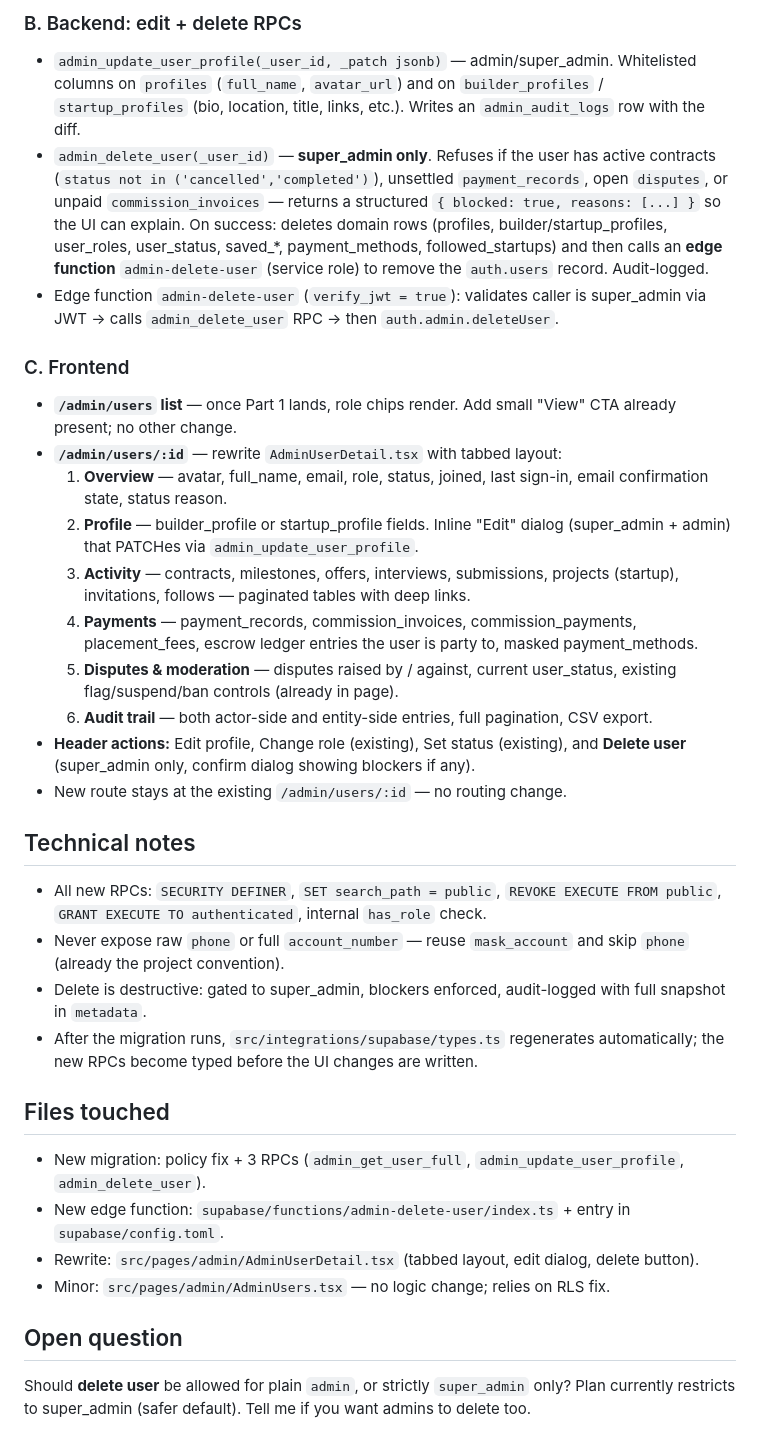
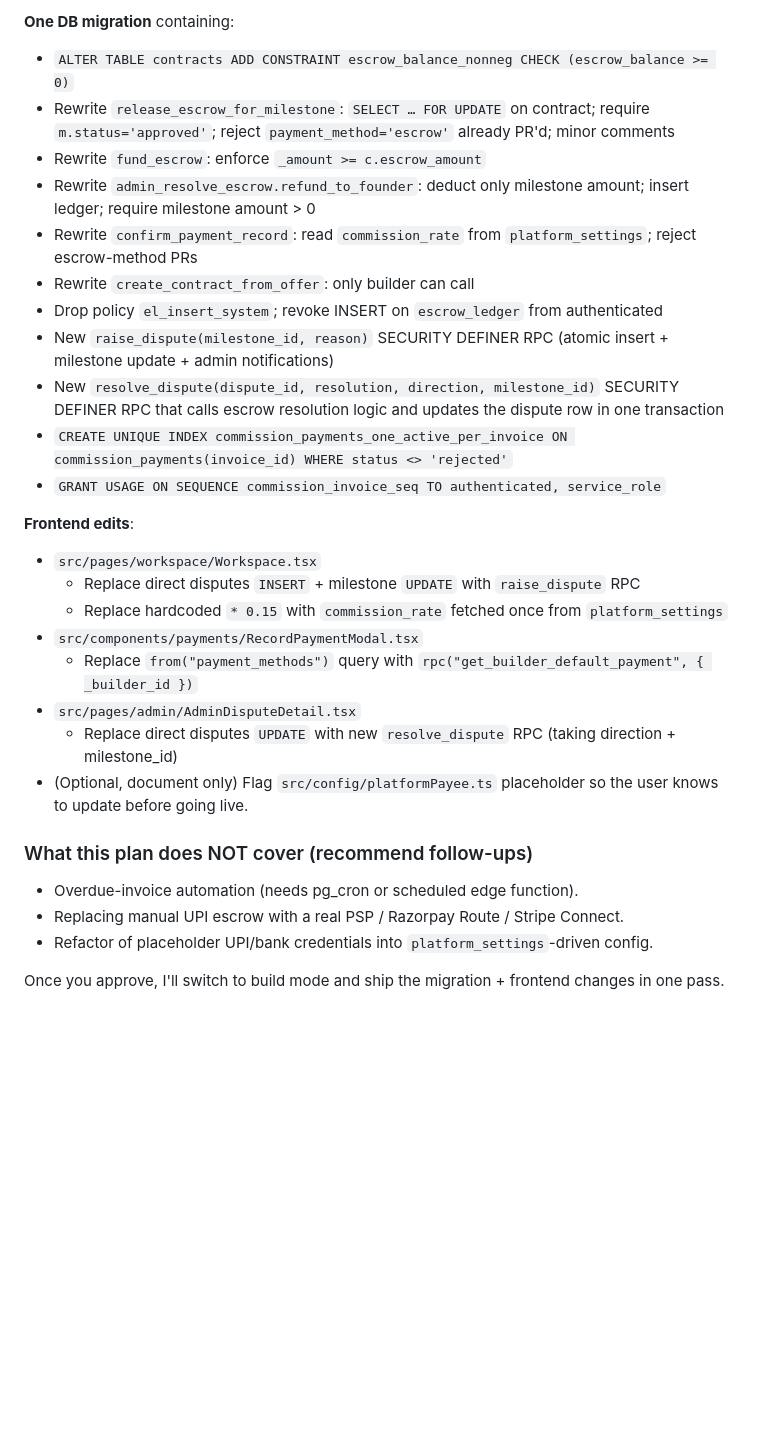
Before and after one commit to proofofbuild13/simple-launchpad, a Markdown page: .lovable/plan.md, the part around one of its changes. Drawn GitHub-style; blank space fills up the shorter version.

```diff
--- a/.lovable/plan.md
+++ b/.lovable/plan.md
@@ -29,37 +48,31 @@ Returned as a single JSON blob with sections so the page can render without N ro
 
-### B. Backend: edit + delete RPCs
+**One DB migration** containing:
+- `ALTER TABLE contracts ADD CONSTRAINT escrow_balance_nonneg CHECK (escrow_balance >= 0)`
+- Rewrite `release_escrow_for_milestone`: `SELECT … FOR UPDATE` on contract; require `m.status='approved'`; reject `payment_method='escrow'` already PR'd; minor comments
+- Rewrite `fund_escrow`: enforce `_amount >= c.escrow_amount`
+- Rewrite `admin_resolve_escrow.refund_to_founder`: deduct only milestone amount; insert ledger; require milestone amount > 0
+- Rewrite `confirm_payment_record`: read `commission_rate` from `platform_settings`; reject escrow-method PRs
+- Rewrite `create_contract_from_offer`: only builder can call
+- Drop policy `el_insert_system`; revoke INSERT on `escrow_ledger` from authenticated
+- New `raise_dispute(milestone_id, reason)` SECURITY DEFINER RPC (atomic insert + milestone update + admin notifications)
+- New `resolve_dispute(dispute_id, resolution, direction, milestone_id)` SECURITY DEFINER RPC that calls escrow resolution logic and updates the dispute row in one transaction
+- `CREATE UNIQUE INDEX commission_payments_one_active_per_invoice ON commission_payments(invoice_id) WHERE status <> 'rejected'`
+- `GRANT USAGE ON SEQUENCE commission_invoice_seq TO authenticated, service_role`
 
-- `admin_update_user_profile(_user_id, _patch jsonb)` — admin/super_admin. Whitelisted columns on `profiles` (`full_name`, `avatar_url`) and on `builder_profiles` / `startup_profiles` (bio, location, title, links, etc.). Writes an `admin_audit_logs` row with the diff.
-- `admin_delete_user(_user_id)` — **super_admin only**. Refuses if the user has active contracts (`status not in ('cancelled','completed')`), unsettled `payment_records`, open `disputes`, or unpaid `commission_invoices` — returns a structured `{ blocked: true, reasons: [...] }` so the UI can explain. On success: deletes domain rows (profiles, builder/startup_profiles, user_roles, user_status, saved_*, payment_methods, followed_startups) and then calls an **edge function** `admin-delete-user` (service role) to remove the `auth.users` record. Audit-logged.
-- Edge function `admin-delete-user` (`verify_jwt = true`): validates caller is super_admin via JWT → calls `admin_delete_user` RPC → then `auth.admin.deleteUser`.
+**Frontend edits**:
+- `src/pages/workspace/Workspace.tsx`
+  - Replace direct disputes `INSERT` + milestone `UPDATE` with `raise_dispute` RPC
+  - Replace hardcoded `* 0.15` with `commission_rate` fetched once from `platform_settings`
+- `src/components/payments/RecordPaymentModal.tsx`
+  - Replace `from("payment_methods")` query with `rpc("get_builder_default_payment", { _builder_id })`
+- `src/pages/admin/AdminDisputeDetail.tsx`
+  - Replace direct disputes `UPDATE` with new `resolve_dispute` RPC (taking direction + milestone_id)
+- (Optional, document only) Flag `src/config/platformPayee.ts` placeholder so the user knows to update before going live.
 
-### C. Frontend
+### What this plan does NOT cover (recommend follow-ups)
 
-- **`/admin/users` list** — once Part 1 lands, role chips render. Add small "View" CTA already present; no other change.
-- **`/admin/users/:id`** — rewrite `AdminUserDetail.tsx` with tabbed layout:
-  1. **Overview** — avatar, full_name, email, role, status, joined, last sign-in, email confirmation state, status reason.
-  2. **Profile** — builder_profile or startup_profile fields. Inline "Edit" dialog (super_admin + admin) that PATCHes via `admin_update_user_profile`.
-  3. **Activity** — contracts, milestones, offers, interviews, submissions, projects (startup), invitations, follows — paginated tables with deep links.
-  4. **Payments** — payment_records, commission_invoices, commission_payments, placement_fees, escrow ledger entries the user is party to, masked payment_methods.
-  5. **Disputes & moderation** — disputes raised by / against, current user_status, existing flag/suspend/ban controls (already in page).
-  6. **Audit trail** — both actor-side and entity-side entries, full pagination, CSV export.
-- **Header actions:** Edit profile, Change role (existing), Set status (existing), and **Delete user** (super_admin only, confirm dialog showing blockers if any).
-- New route stays at the existing `/admin/users/:id` — no routing change.
+- Overdue-invoice automation (needs pg_cron or scheduled edge function).
+- Replacing manual UPI escrow with a real PSP / Razorpay Route / Stripe Connect.
+- Refactor of placeholder UPI/bank credentials into `platform_settings`-driven config.
 
-## Technical notes
-
-- All new RPCs: `SECURITY DEFINER`, `SET search_path = public`, `REVOKE EXECUTE FROM public`, `GRANT EXECUTE TO authenticated`, internal `has_role` check.
-- Never expose raw `phone` or full `account_number` — reuse `mask_account` and skip `phone` (already the project convention).
-- Delete is destructive: gated to super_admin, blockers enforced, audit-logged with full snapshot in `metadata`.
-- After the migration runs, `src/integrations/supabase/types.ts` regenerates automatically; the new RPCs become typed before the UI changes are written.
-
-## Files touched
-
-- New migration: policy fix + 3 RPCs (`admin_get_user_full`, `admin_update_user_profile`, `admin_delete_user`).
-- New edge function: `supabase/functions/admin-delete-user/index.ts` + entry in `supabase/config.toml`.
-- Rewrite: `src/pages/admin/AdminUserDetail.tsx` (tabbed layout, edit dialog, delete button).
-- Minor: `src/pages/admin/AdminUsers.tsx` — no logic change; relies on RLS fix.
-
-## Open question
-
-Should **delete user** be allowed for plain `admin`, or strictly `super_admin` only? Plan currently restricts to super_admin (safer default). Tell me if you want admins to delete too.
+Once you approve, I'll switch to build mode and ship the migration + frontend changes in one pass.
```
Also changed, not shown: other parts of .lovable/plan.md (+37 -18 lines).
